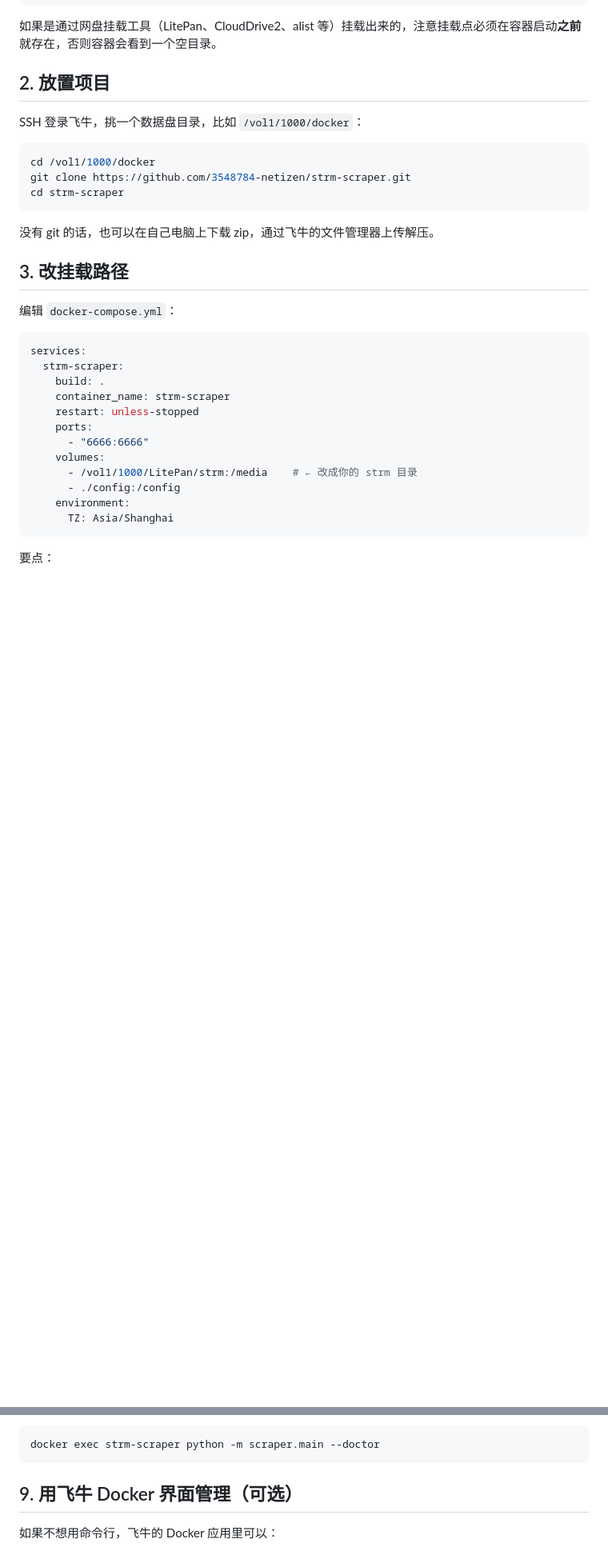
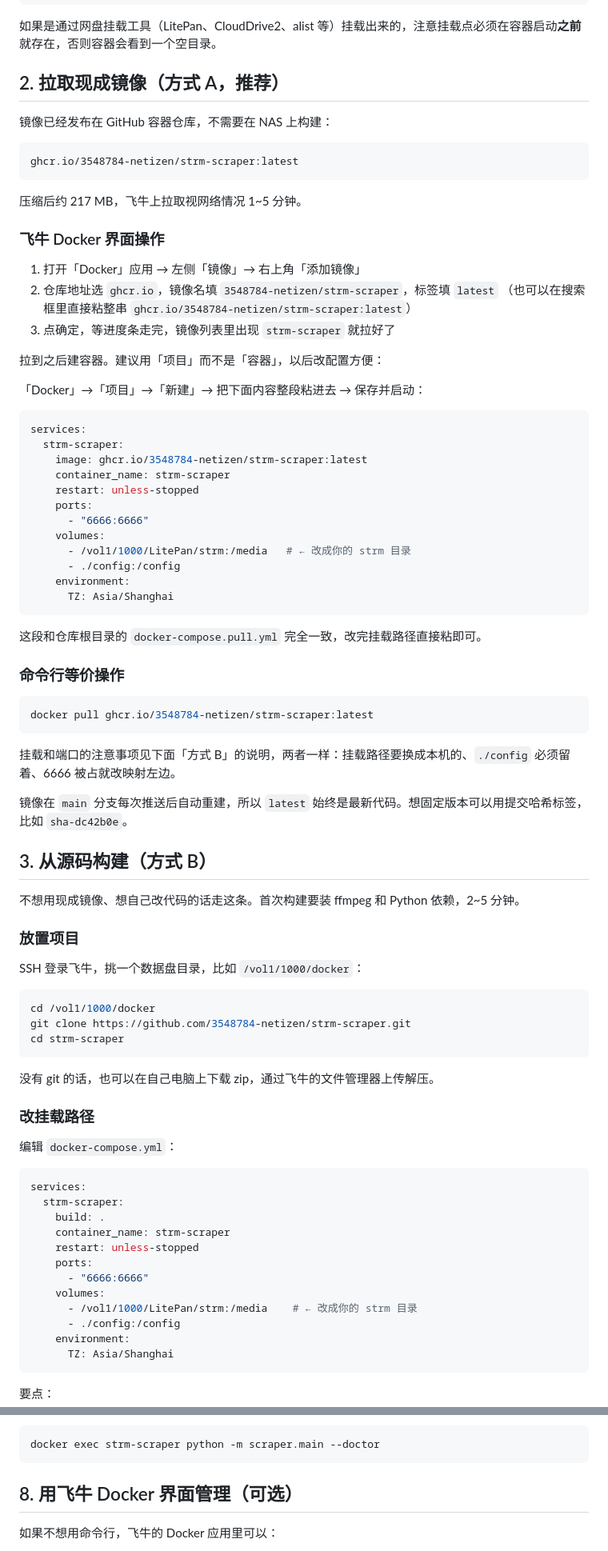
Before and after one commit to 3548784-netizen/strm-scraper, a Markdown page: docs/DEPLOY.md, 2 parts joined by grey strips. Shown at 80% size. GitHub-like rendering; blank space fills up the shorter version.

````diff
--- a/docs/DEPLOY.md
+++ b/docs/DEPLOY.md
@@ -13,7 +13,59 @@ ls /vol1/1000/LitePan/strm
 
 如果是通过网盘挂载工具（LitePan、CloudDrive2、alist 等）挂载出来的，注意挂载点必须在容器启动**之前**就存在，否则容器会看到一个空目录。
 
-## 2. 放置项目
+## 2. 拉取现成镜像（方式 A，推荐）
+
+镜像已经发布在 GitHub 容器仓库，不需要在 NAS 上构建：
+
+```
+ghcr.io/3548784-netizen/strm-scraper:latest
+```
+
+压缩后约 217 MB，飞牛上拉取视网络情况 1~5 分钟。
+
+### 飞牛 Docker 界面操作
+
+1. 打开「Docker」应用 → 左侧「镜像」→ 右上角「添加镜像」
+2. 仓库地址选 `ghcr.io`，镜像名填 `3548784-netizen/strm-scraper`，标签填 `latest`
+   （也可以在搜索框里直接粘整串 `ghcr.io/3548784-netizen/strm-scraper:latest`）
+3. 点确定，等进度条走完，镜像列表里出现 `strm-scraper` 就拉好了
+
+拉到之后建容器。建议用「项目」而不是「容器」，以后改配置方便：
+
+「Docker」→「项目」→「新建」→ 把下面内容整段粘进去 → 保存并启动：
+
+```yaml
+services:
+  strm-scraper:
+    image: ghcr.io/3548784-netizen/strm-scraper:latest
+    container_name: strm-scraper
+    restart: unless-stopped
+    ports:
+      - "6666:6666"
+    volumes:
+      - /vol1/1000/LitePan/strm:/media   # ← 改成你的 strm 目录
+      - ./config:/config
+    environment:
+      TZ: Asia/Shanghai
+```
+
+这段和仓库根目录的 `docker-compose.pull.yml` 完全一致，改完挂载路径直接粘即可。
+
+### 命令行等价操作
+
+```bash
+docker pull ghcr.io/3548784-netizen/strm-scraper:latest
+```
+
+挂载和端口的注意事项见下面「方式 B」的说明，两者一样：挂载路径要换成本机的、`./config` 必须留着、6666 被占就改映射左边。
+
+镜像在 `main` 分支每次推送后自动重建，所以 `latest` 始终是最新代码。想固定版本可以用提交哈希标签，比如 `sha-dc42b0e`。
+
+## 3. 从源码构建（方式 B）
+
+不想用现成镜像、想自己改代码的话走这条。首次构建要装 ffmpeg 和 Python 依赖，2~5 分钟。
+
+### 放置项目
 
 SSH 登录飞牛，挑一个数据盘目录，比如 `/vol1/1000/docker`：
 
@@ -25,7 +77,7 @@ cd strm-scraper
 
 没有 git 的话，也可以在自己电脑上下载 zip，通过飞牛的文件管理器上传解压。
 
-## 3. 改挂载路径
+### 改挂载路径
 
 编辑 `docker-compose.yml`：
 
@@ -136,7 +188,7 @@ tail -f ./config/logs/errors-strm-scraper.log # 只看异常
 docker exec strm-scraper python -m scraper.main --doctor
 ```
 
-## 9. 用飞牛 Docker 界面管理（可选）
+## 8. 用飞牛 Docker 界面管理（可选）
 
 如果不想用命令行，飞牛的 Docker 应用里可以：
 
````
Also changed, not shown: other parts of docs/DEPLOY.md (+5 -5 lines), README.md (+43 -1 lines).
